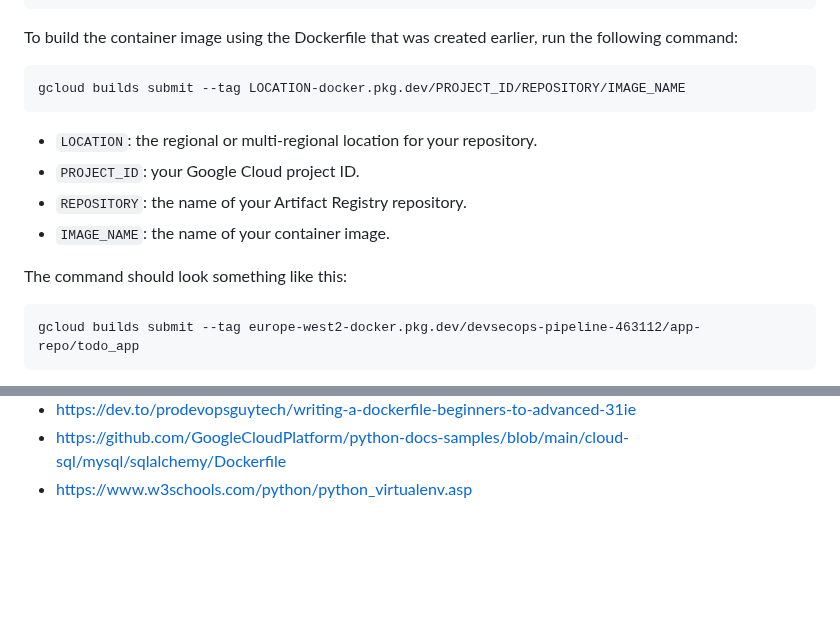
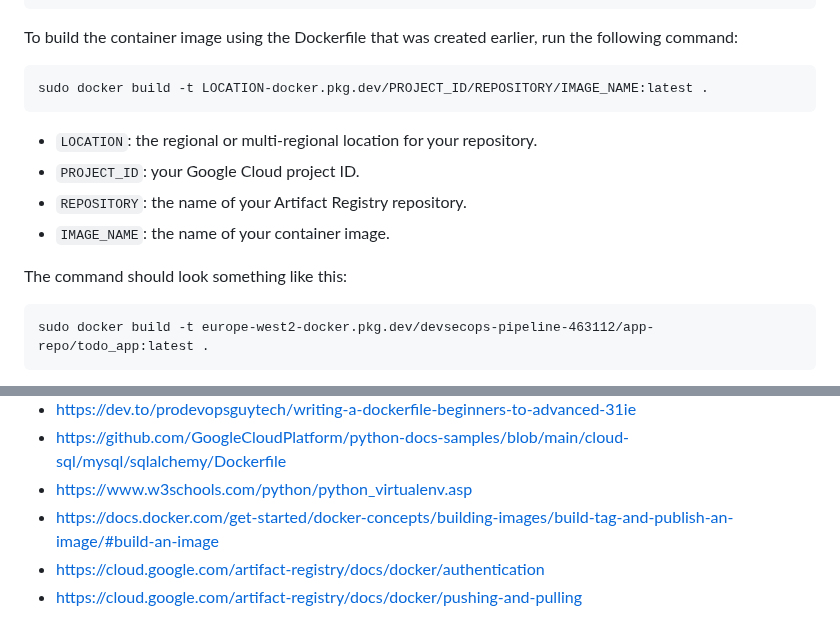
Before and after one commit to cheran99/End-to-End-DevSecOps-Pipeline-with-CI-CD, a Markdown page: README.md, 2 parts joined by grey strips. GitHub-like rendering; blank space fills up the shorter version.

````diff
--- a/README.md
+++ b/README.md
@@ -508,7 +508,7 @@ cd app
 
 To build the container image using the Dockerfile that was created earlier, run the following command:
 ```
-gcloud builds submit --tag LOCATION-docker.pkg.dev/PROJECT_ID/REPOSITORY/IMAGE_NAME
+sudo docker build -t LOCATION-docker.pkg.dev/PROJECT_ID/REPOSITORY/IMAGE_NAME:latest .
 ```
 
 - `LOCATION`: the regional or multi-regional location for your repository.
@@ -518,5 +518,5 @@ gcloud builds submit --tag LOCATION-docker.pkg.dev/PROJECT_ID/REPOSITORY/IMAGE_N
 
 The command should look something like this:
 ```
-gcloud builds submit --tag europe-west2-docker.pkg.dev/devsecops-pipeline-463112/app-repo/todo_app
+sudo docker build -t europe-west2-docker.pkg.dev/devsecops-pipeline-463112/app-repo/todo_app:latest .
 ```
@@ -572,3 +577,6 @@ gcloud builds submit --tag europe-west2-docker.pkg.dev/devsecops-pipeline-463112
 - https://dev.to/prodevopsguytech/writing-a-dockerfile-beginners-to-advanced-31ie
 - https://github.com/GoogleCloudPlatform/python-docs-samples/blob/main/cloud-sql/mysql/sqlalchemy/Dockerfile
 - https://www.w3schools.com/python/python_virtualenv.asp
+- https://docs.docker.com/get-started/docker-concepts/building-images/build-tag-and-publish-an-image/#build-an-image
+- https://cloud.google.com/artifact-registry/docs/docker/authentication
+- https://cloud.google.com/artifact-registry/docs/docker/pushing-and-pulling
````
Also changed, not shown: other parts of README.md (+5 -0 lines).
